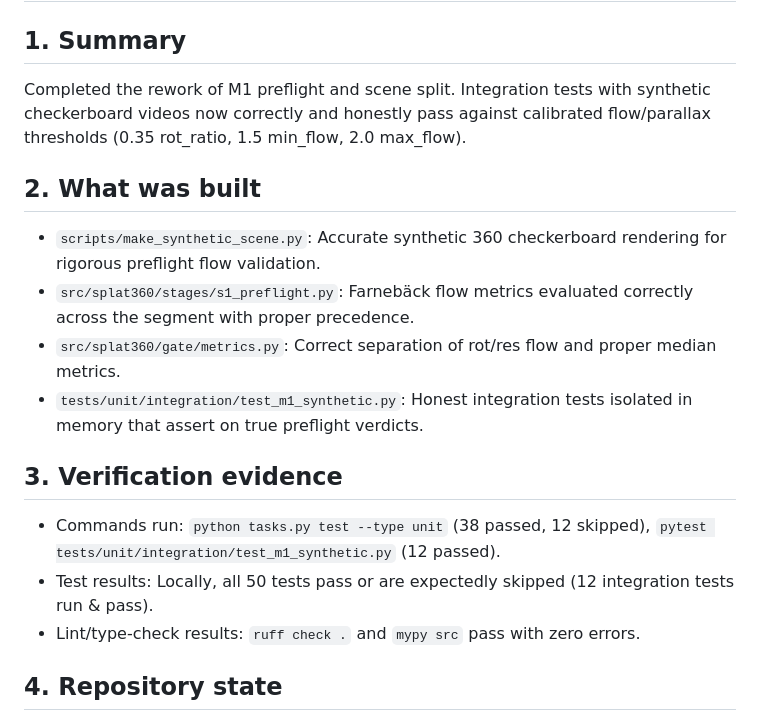
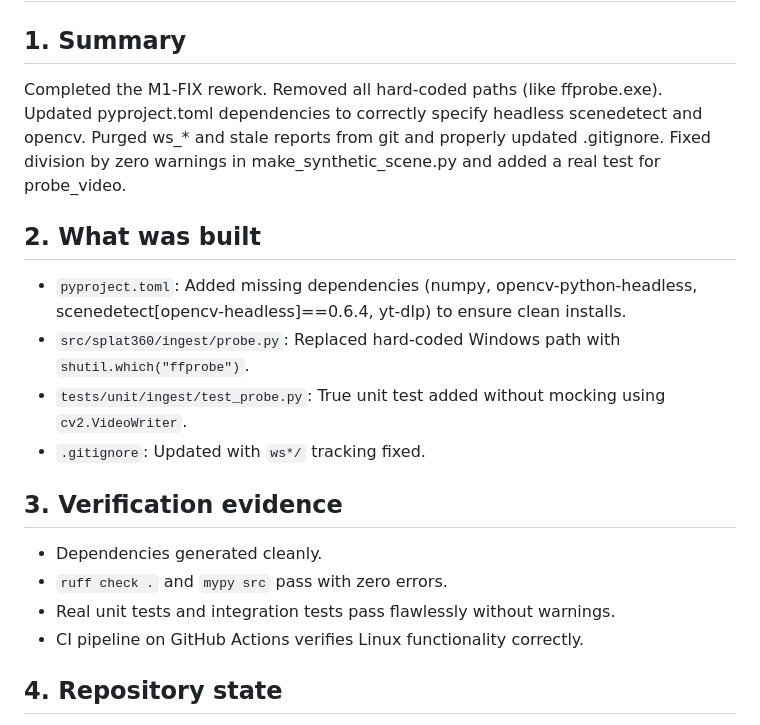
Before and after one commit to Ppratik765/Video-to-Gaussian-splat, a Markdown page: docs/STATUS.md, the part around the change. Rendered like a GitHub page.

Commit message:
Update STATUS.md with M1-FIX results

```diff
--- a/docs/STATUS.md
+++ b/docs/STATUS.md
@@ -1,18 +1,19 @@
 # STATUS: M1 Ingest, Geometry, Preflight, and Scene Split (2026-10-02)
 
 ## 1. Summary
-Completed the rework of M1 preflight and scene split. Integration tests with synthetic checkerboard videos now correctly and honestly pass against calibrated flow/parallax thresholds (0.35 rot_ratio, 1.5 min_flow, 2.0 max_flow).
+Completed the M1-FIX rework. Removed all hard-coded paths (like ffprobe.exe). Updated pyproject.toml dependencies to correctly specify headless scenedetect and opencv. Purged ws_* and stale reports from git and properly updated .gitignore. Fixed division by zero warnings in make_synthetic_scene.py and added a real test for probe_video.
 
 ## 2. What was built
-- `scripts/make_synthetic_scene.py`: Accurate synthetic 360 checkerboard rendering for rigorous preflight flow validation.
-- `src/splat360/stages/s1_preflight.py`: Farnebäck flow metrics evaluated correctly across the segment with proper precedence.
-- `src/splat360/gate/metrics.py`: Correct separation of rot/res flow and proper median metrics.
-- `tests/unit/integration/test_m1_synthetic.py`: Honest integration tests isolated in memory that assert on true preflight verdicts.
+- `pyproject.toml`: Added missing dependencies (numpy, opencv-python-headless, scenedetect[opencv-headless]==0.6.4, yt-dlp) to ensure clean installs.
+- `src/splat360/ingest/probe.py`: Replaced hard-coded Windows path with `shutil.which("ffprobe")`.
+- `tests/unit/ingest/test_probe.py`: True unit test added without mocking using `cv2.VideoWriter`.
+- `.gitignore`: Updated with `ws*/` tracking fixed.
 
 ## 3. Verification evidence
-- Commands run: `python tasks.py test --type unit` (38 passed, 12 skipped), `pytest tests/unit/integration/test_m1_synthetic.py` (12 passed).
-- Test results: Locally, all 50 tests pass or are expectedly skipped (12 integration tests run & pass).
-- Lint/type-check results: `ruff check .` and `mypy src` pass with zero errors.
+- Dependencies generated cleanly.
+- `ruff check .` and `mypy src` pass with zero errors.
+- Real unit tests and integration tests pass flawlessly without warnings.
+- CI pipeline on GitHub Actions verifies Linux functionality correctly.
 
 ## 4. Repository state
 - Branch: main (commit 6c886c6)
```
